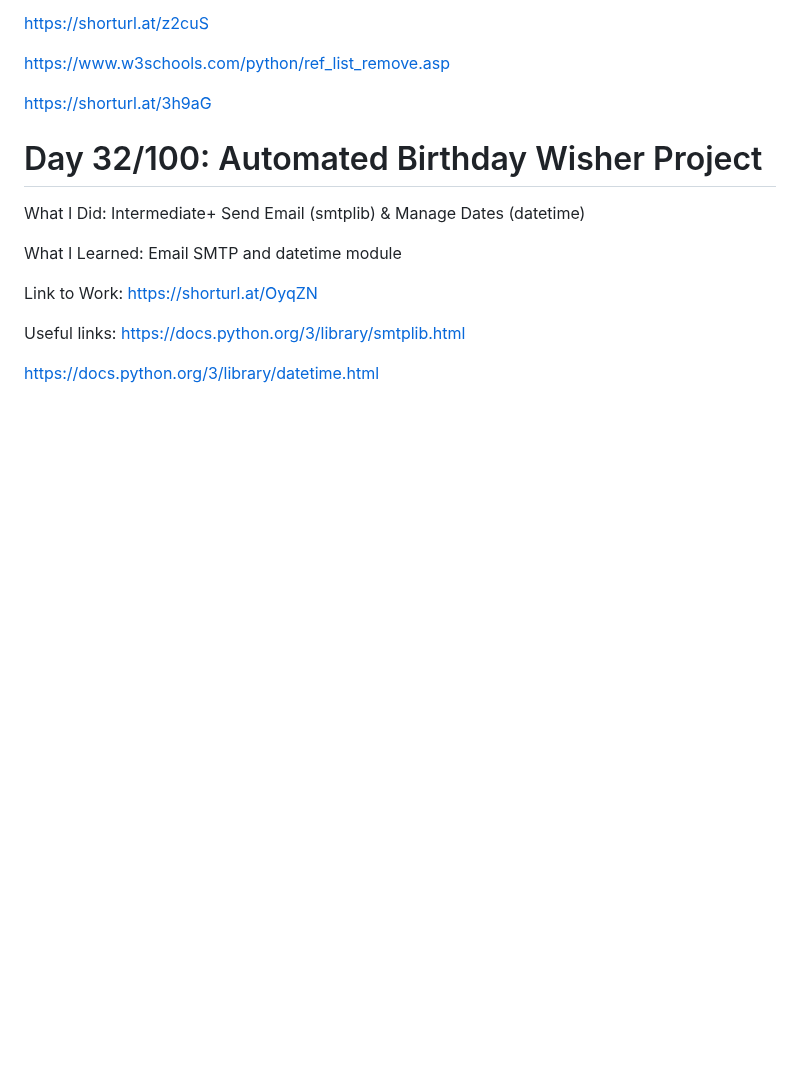
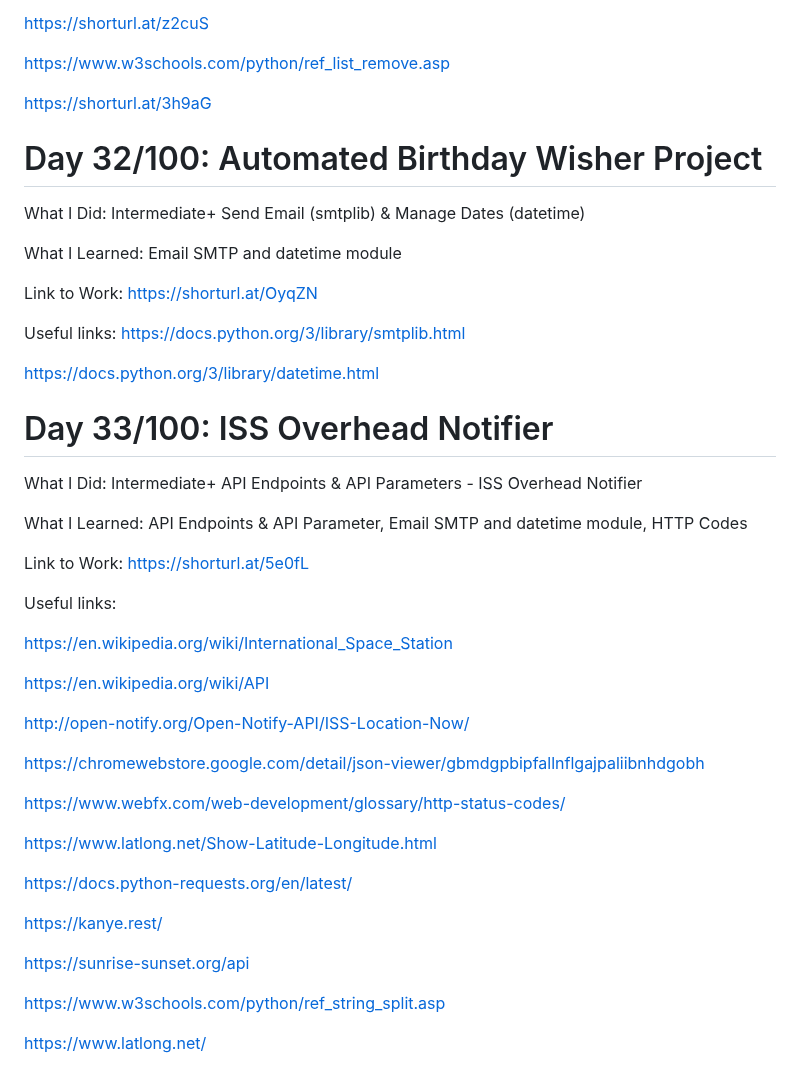
Before and after one commit to Masoudmashayekh/100_days_of_code_Python, a Markdown page: README.md, the part around the change. Rendered like a GitHub page; blank space fills up the shorter version.

```diff
--- a/README.md
+++ b/README.md
@@ -289,3 +289,35 @@ Link to Work: https://shorturl.at/OyqZN
 Useful links: https://docs.python.org/3/library/smtplib.html
 
 https://docs.python.org/3/library/datetime.html
+
+# Day 33/100: ISS Overhead Notifier
+
+What I Did: Intermediate+ API Endpoints & API Parameters - ISS Overhead Notifier
+
+What I Learned: API Endpoints & API Parameter, Email SMTP and datetime module, HTTP Codes
+
+Link to Work: https://shorturl.at/5e0fL
+
+Useful links:
+
+https://en.wikipedia.org/wiki/International_Space_Station
+
+https://en.wikipedia.org/wiki/API
+
+http://open-notify.org/Open-Notify-API/ISS-Location-Now/
+
+https://chromewebstore.google.com/detail/json-viewer/gbmdgpbipfallnflgajpaliibnhdgobh
+
+https://www.webfx.com/web-development/glossary/http-status-codes/
+
+https://www.latlong.net/Show-Latitude-Longitude.html
+
+https://docs.python-requests.org/en/latest/
+
+https://kanye.rest/
+
+https://sunrise-sunset.org/api
+
+https://www.w3schools.com/python/ref_string_split.asp
+
+https://www.latlong.net/
```
